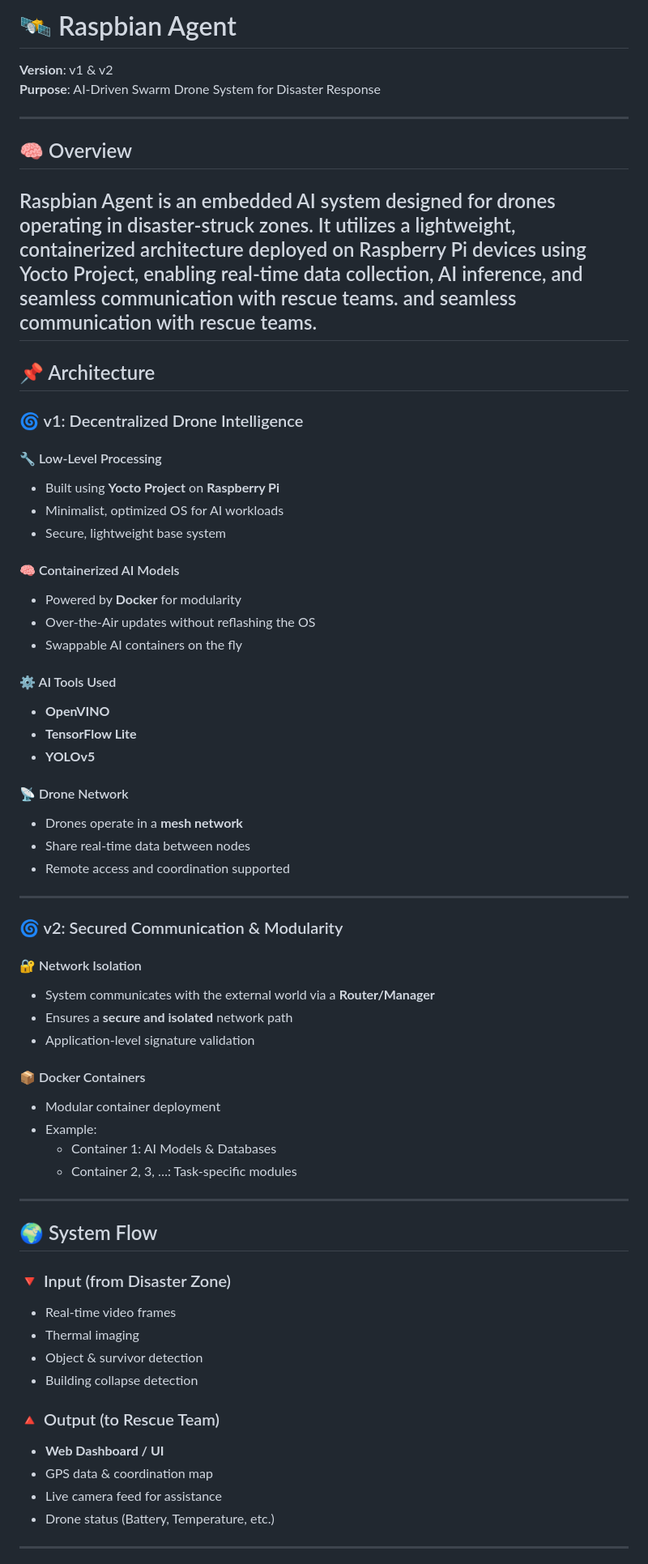
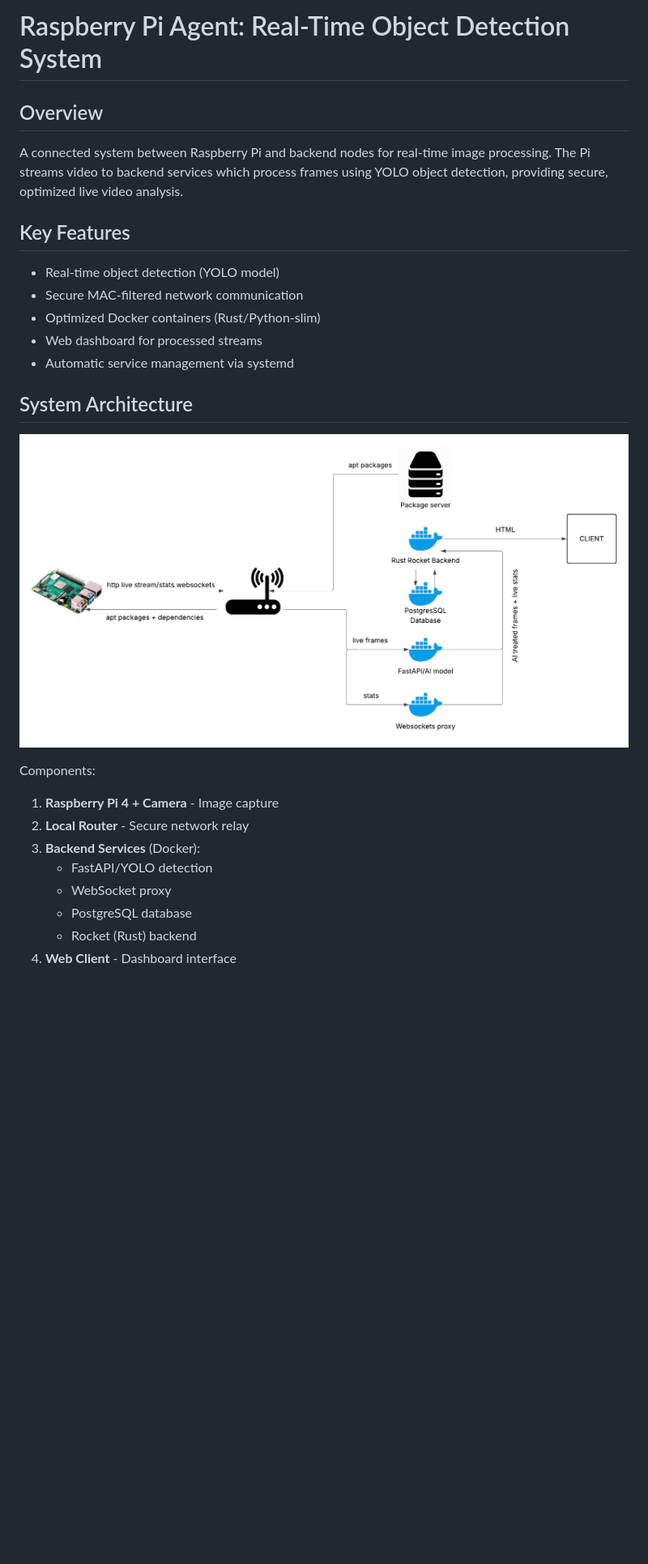
Before and after one commit to Chattaoui7/Raspbian-Agent-Project-, a Markdown page: README.md, the part around the change printed below. Shown: that part at 81% size. Drawn GitHub-style; pictures changed too: docs/diagram.jpeg (added); blank space fills up the shorter version.

Commit message:
finalised2

```diff
--- a/README.md
+++ b/README.md
@@ -1,70 +1,25 @@
-# 🛰️ Raspbian Agent
+# Raspberry Pi Agent: Real-Time Object Detection System
 
-**Version**: v1 & v2
-**Purpose**: AI-Driven Swarm Drone System for Disaster Response
+## Overview
+A connected system between Raspberry Pi and backend nodes for real-time image processing. The Pi streams video to backend services which process frames using YOLO object detection, providing secure, optimized live video analysis.
 
----
+## Key Features
+- Real-time object detection (YOLO model)
+- Secure MAC-filtered network communication
+- Optimized Docker containers (Rust/Python-slim)
+- Web dashboard for processed streams
+- Automatic service management via systemd
 
-## 🧠 Overview
+## System Architecture
+![System Diagram](docs/diagram.jpeg)
 
-Raspbian Agent is an embedded AI system designed for drones operating in disaster-struck zones. It utilizes a lightweight, containerized architecture deployed on Raspberry Pi devices using Yocto Project, enabling real-time data collection, AI inference, and seamless communication with rescue teams.
-and seamless communication with rescue teams.
----
+Components:
+1. **Raspberry Pi 4 + Camera** - Image capture
+2. **Local Router** - Secure network relay
+3. **Backend Services** (Docker):
+   - FastAPI/YOLO detection
+   - WebSocket proxy
+   - PostgreSQL database
+   - Rocket (Rust) backend
+4. **Web Client** - Dashboard interface
 
-## 📌 Architecture
-
-### 🌀 v1: Decentralized Drone Intelligence
-
-#### 🔧 Low-Level Processing
-- Built using **Yocto Project** on **Raspberry Pi**
-- Minimalist, optimized OS for AI workloads
-- Secure, lightweight base system
-
-#### 🧠 Containerized AI Models
-- Powered by **Docker** for modularity
-- Over-the-Air updates without reflashing the OS
-- Swappable AI containers on the fly
-
-#### ⚙️ AI Tools Used
-- **OpenVINO**
-- **TensorFlow Lite**
-- **YOLOv5**
-
-#### 📡 Drone Network
-- Drones operate in a **mesh network**
-- Share real-time data between nodes
-- Remote access and coordination supported
-
----
-
-### 🌀 v2: Secured Communication & Modularity
-
-#### 🔐 Network Isolation
-- System communicates with the external world via a **Router/Manager**
-- Ensures a **secure and isolated** network path
-- Application-level signature validation
-
-#### 📦 Docker Containers
-- Modular container deployment
-- Example:
-  - Container 1: AI Models & Databases
-  - Container 2, 3, …: Task-specific modules
-
----
-
-## 🌍 System Flow
-
-### 🔻 Input (from Disaster Zone)
-- Real-time video frames
-- Thermal imaging
-- Object & survivor detection
-- Building collapse detection
-
-### 🔺 Output (to Rescue Team)
-- **Web Dashboard / UI**
-- GPS data & coordination map
-- Live camera feed for assistance
-- Drone status (Battery, Temperature, etc.)
-
----
-
```
Also changed, not shown: other parts of README.md (+3 -41 lines), 1 other file.
